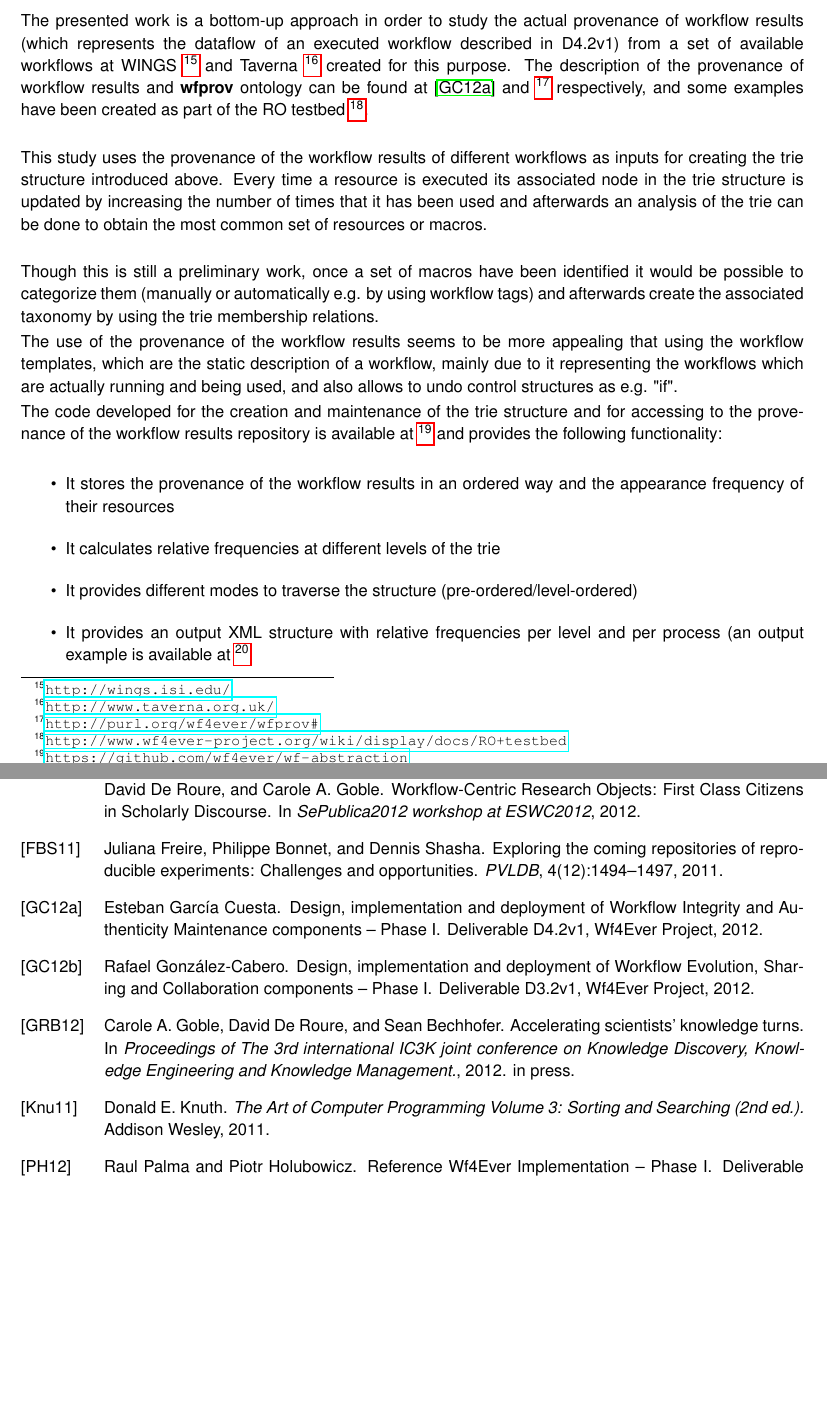
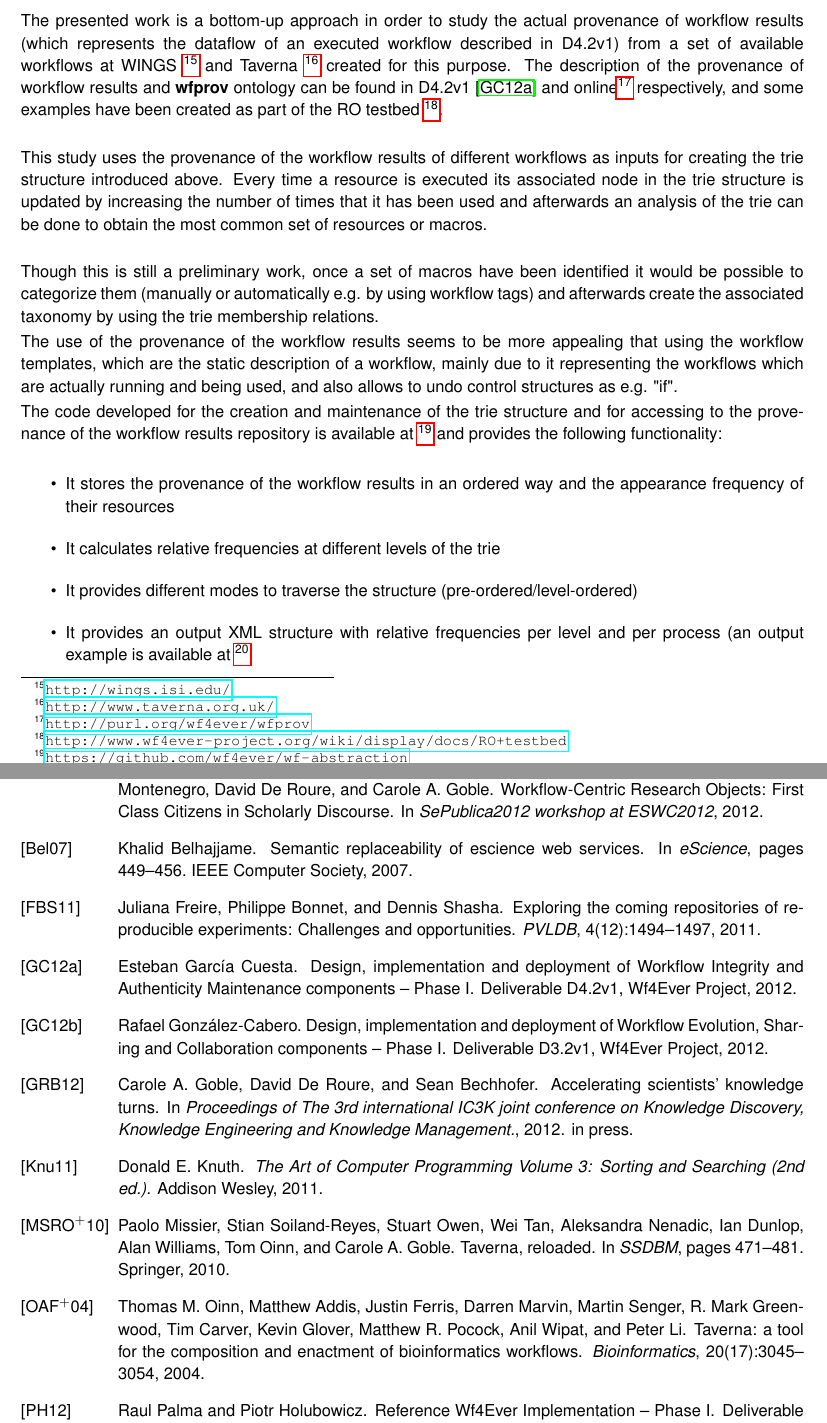
Before and after one commit to wf4ever/deliverables, a LaTeX document (D2.2v1/D2.2v1.tex, which reads D2.2v1/abstraction.tex, D2.2v1/refs.bib): two parts of pages 13 and 18 of 18, joined at a grey line, cut so that both start at the same text, the shorter picture padded with empty space. Compiled offline with pdfLaTeX.

Commit message:
Fixing missing refs

```diff
--- a/D2.2v1/abstraction.tex
+++ b/D2.2v1/abstraction.tex
@@ -9,7 +9,7 @@ For our purposes we have used the trie for storing the workflow execution in an
 \subsection{Workflow abstraction approach}
 The goal of making an abstraction of a workflow is to make them more reusable as a whole or some parts of it. Then, we define abstraction as the pattern that appears when a sequence of resources are executed together by a minimum number of times. This definition leads also to the concept of pattern or macro identification which applied to workflows leads to finding common sub-workflows. \\
 
-The presented work is a bottom-up approach in order to study the actual provenance of workflow results (which represents the dataflow of an executed workflow described in D4.2v1) from a set of available workflows at WINGS~\footnote{\url{http://wings.isi.edu/}} and Taverna~\footnote{\url{http://www.taverna.org.uk/}} created for this purpose. The description of the provenance of workflow results and \textbf{wfprov} ontology can be found at~\cite{D4.2v1} and \footnote{\url{http://purl.org/wf4ever/wfprov#}} respectively, and some  examples have been created as part of the RO testbed \footnote{\url{http://www.wf4ever-project.org/wiki/display/docs/RO+testbed}}. \\
+The presented work is a bottom-up approach in order to study the actual provenance of workflow results (which represents the dataflow of an executed workflow described in D4.2v1) from a set of available workflows at WINGS~\footnote{\url{http://wings.isi.edu/}} and Taverna~\footnote{\url{http://www.taverna.org.uk/}} created for this purpose. The description of the provenance of workflow results and \textbf{wfprov} ontology can be found in D4.2v1~\cite{D4.2v1} and online\footnote{\url{http://purl.org/wf4ever/wfprov}} respectively, and some  examples have been created as part of the RO testbed \footnote{\url{http://www.wf4ever-project.org/wiki/display/docs/RO+testbed}}. \\
 
 This study uses the provenance of the workflow results of different workflows as inputs for creating the trie structure introduced above. Every time a resource is executed its associated node in the trie structure is updated by increasing the number of times that it has been used and afterwards an analysis of the trie can be done to obtain the most common set of resources or macros. \\
 
--- a/D2.2v1/refs.bib
+++ b/D2.2v1/refs.bib
@@ -5,0 +10,12 @@ D4.2v1 (Design, implementation and deployment of Workflow Integrity and Authenti
+               Stuart Owen and
+               Wei Tan and
+               Aleksandra Nenadic and
+               Ian Dunlop and
+               Alan Williams and
+               Tom Oinn and
+               Carole A. Goble},
+  title     = {Taverna, Reloaded},
+  booktitle = {SSDBM},
+  publisher = {Springer},
+  year      = {2010},
+  pages     = {471-481},
@@ -5,0 +28,17 @@ D4.2v1 (Design, implementation and deployment of Workflow Integrity and Authenti
+               Matthew Addis and
+               Justin Ferris and
+               Darren Marvin and
+               Martin Senger and
+               R. Mark Greenwood and
+               Tim Carver and
+               Kevin Glover and
+               Matthew R. Pocock and
+               Anil Wipat and
+               Peter Li},
+  title     = {Taverna: a tool for the composition and enactment of bioinformatics
+               workflows},
+  journal   = {Bioinformatics},
+  volume    = {20},
+  number    = {17},
+  year      = {2004},
+  pages     = {3045-3054},
@@ -6,3 +50,12 @@ D4.2v1 (Design, implementation and deployment of Workflow Integrity and Authenti
+  author    = {Khalid Belhajjame},
+  title     = {Semantic Replaceability of eScience Web Services},
+  booktitle = {eScience},
+  year      = {2007},
+  pages     = {449-456},
+  publisher = {IEEE Computer Society},
+  ee        = {http://doi.ieeecomputersociety.org/10.1109/E-SCIENCE.2007.67},
+  bibsource = {DBLP, http://dblp.uni-trier.de}
+}
 
 @inproceedings{ carole2011,
 author = {Carole A. Goble and David De Roure and Sean Bechhofer},
```
Also changed, not shown: D2.2v1/D2.2v1.pdf, D2.2v1/refs.bib (15 more changed lines).
